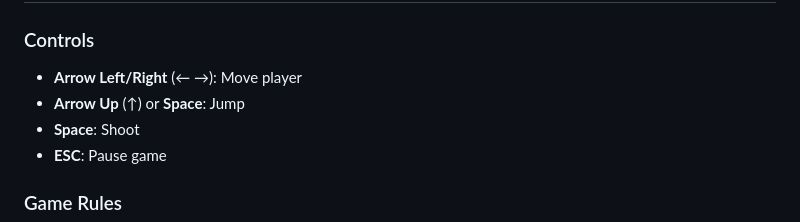
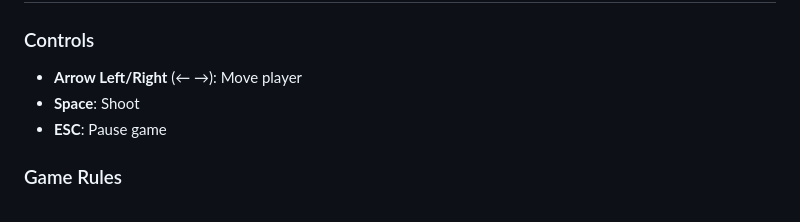
Before and after one commit to sepehrhajati/Ground-Defender, a Markdown page: README.md, the part around the change. Rendered like a GitHub page.

```diff
--- a/README.md
+++ b/README.md
@@ -24,7 +24,6 @@ Ground Defender is a fast-paced arcade-style game where you defend your ground f
 
 ### Controls
 - **Arrow Left/Right** (← →): Move player
-- **Arrow Up** (↑) or **Space**: Jump
 - **Space**: Shoot
 - **ESC**: Pause game
 
```
